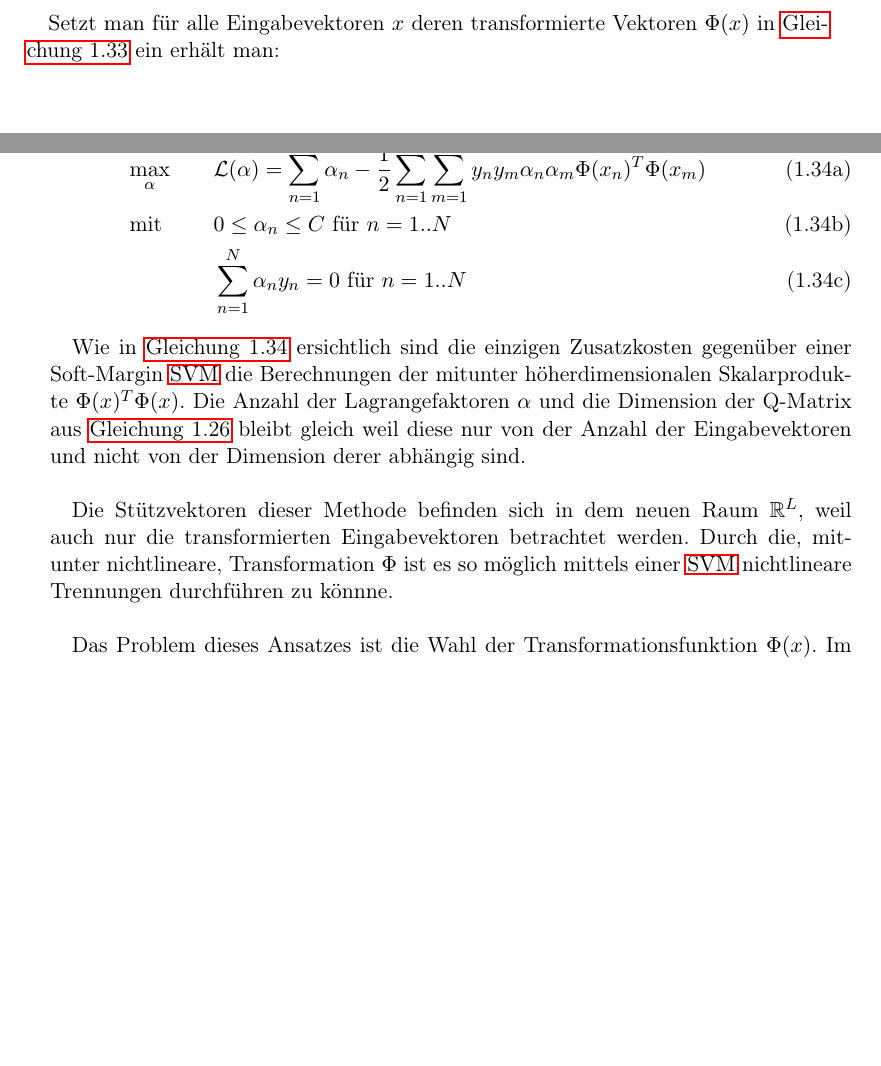
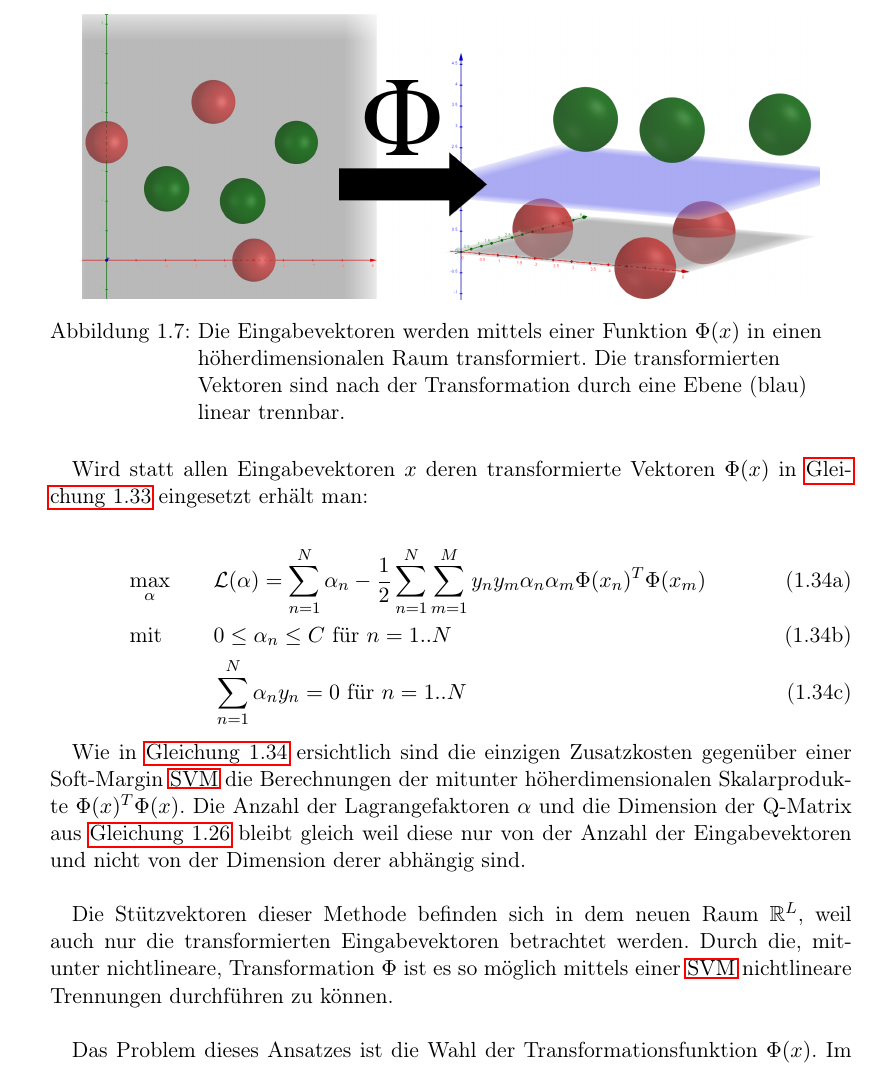
Before and after one commit to hopfii/SVM, a LaTeX document (handout/main.tex): two parts of pages 15 and 16 of 17 before the commit and part of page 16 of 18 after it, the two joined at a grey line, cut at the place of the change, the shorter picture padded with empty space. Compiled offline with pdfLaTeX.

Commit message:
adds 2d to 3d transformation example

```diff
--- a/handout/main.tex
+++ b/handout/main.tex
@@ -480,11 +480,19 @@ Sind die Eingabevektoren nicht linear trennbar können diese mittels einer Trans
 	\centering
 	\includegraphics[width = 13cm]{assets/transformation.png}
 	\caption{Die Eingabevektoren werden mittels einer Funktion $\Phi(x)$ transformiert. Die transformierten Vektoren sind nach der Transformation linear trennbar.}
-	\label{fig:phi_transformation}
+	\label{fig:phi_transformation1}
+\end{figure}
+
+\begin{figure}[H]
+	\centering
+	\includegraphics[width = 13cm]{assets/2d_to_3d_phi.png}
+	\caption{Die Eingabevektoren werden mittels einer Funktion $\Phi(x)$ in einen höherdimensionalen Raum transformiert. Die transformierten Vektoren sind nach der Transformation durch eine Ebene (blau) linear trennbar.}
+	\label{fig:phi_transformation2}
 \end{figure}
 
 
-Setzt man für alle Eingabevektoren $x$ deren transformierte Vektoren $\Phi(x)$ in \autoref{final_lagrange_soft} ein erhält man:
+
+Wird statt allen Eingabevektoren $x$ deren transformierte Vektoren $\Phi(x)$ in \autoref{final_lagrange_soft} eingesetzt erhält man:
 
 \begin{subequations} \label{eq:soft_margin_with_transform}
 	\begin{alignat}{2}
@@ -496,7 +504,7 @@ Setzt man für alle Eingabevektoren $x$ deren transformierte Vektoren $\Phi(x)$
 
 Wie in \autoref{eq:soft_margin_with_transform} ersichtlich sind die einzigen Zusatzkosten gegenüber einer Soft-Margin \ac{SVM} die Berechnungen der mitunter höherdimensionalen Skalarprodukte $\Phi(x)^{T} \Phi(x)$. Die Anzahl der Lagrangefaktoren $\alpha$ und die Dimension der Q-Matrix aus \autoref{qp1} bleibt gleich weil diese nur von der Anzahl der Eingabevektoren und nicht von der Dimension derer abhängig sind. \\
 
-Die Stützvektoren dieser Methode befinden sich in dem neuen Raum $\mathbb{R}^{L}$, weil auch nur die transformierten Eingabevektoren betrachtet werden. Durch die, mitunter nichtlineare, Transformation $\Phi$ ist es so möglich mittels einer \ac{SVM} nichtlineare Trennungen durchführen zu könnne. \\
+Die Stützvektoren dieser Methode befinden sich in dem neuen Raum $\mathbb{R}^{L}$, weil auch nur die transformierten Eingabevektoren betrachtet werden. Durch die, mitunter nichtlineare, Transformation $\Phi$ ist es so möglich mittels einer \ac{SVM} nichtlineare Trennungen durchführen zu können. \\
 
 Das Problem dieses Ansatzes ist die Wahl der Transformationsfunktion $\Phi(x)$. Im Normalfall ist eine solche Funktion nicht bekannt. Trotzdem ist die Erkenntnis, dass die Dimension der Vektoren das Optimierungsproblem nicht groß beeinflusst und dass durch eine Transformation nichtlineare Trenngrenzen bestimmt werden können, äußerst relevant für die weitere Betrachtung. In \autoref{sec:_kernel} wird beschrieben wie sogar die Zusatzkosten des Skalarprodukts umgangen werden können.
 
```
Also changed, not shown: handout/assets/2d_to_3d_phi.png (added), handout/assets/3d_nonlinear_2d.png (added), handout/assets/3d_nonlinear_2d_transformed.png (added), 5 other files.
